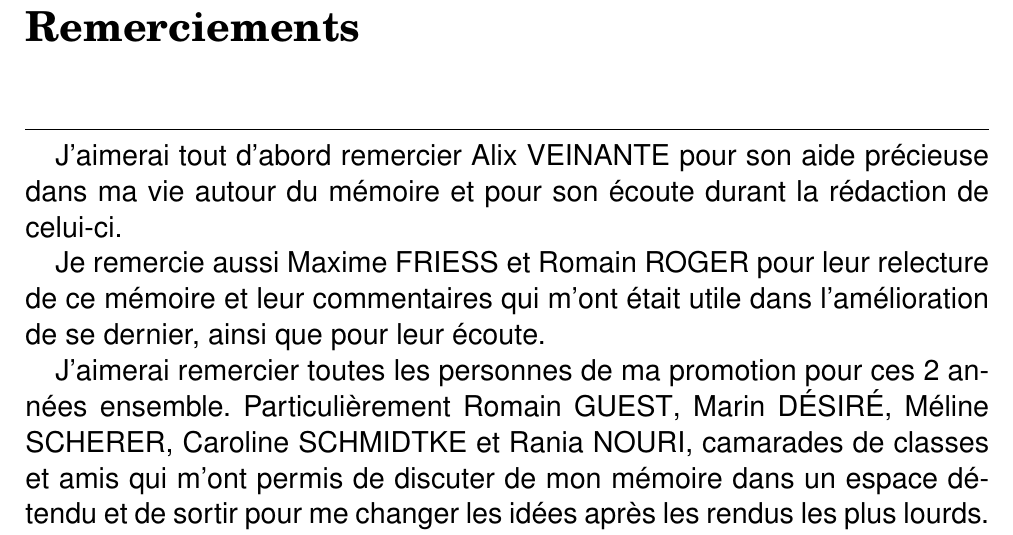
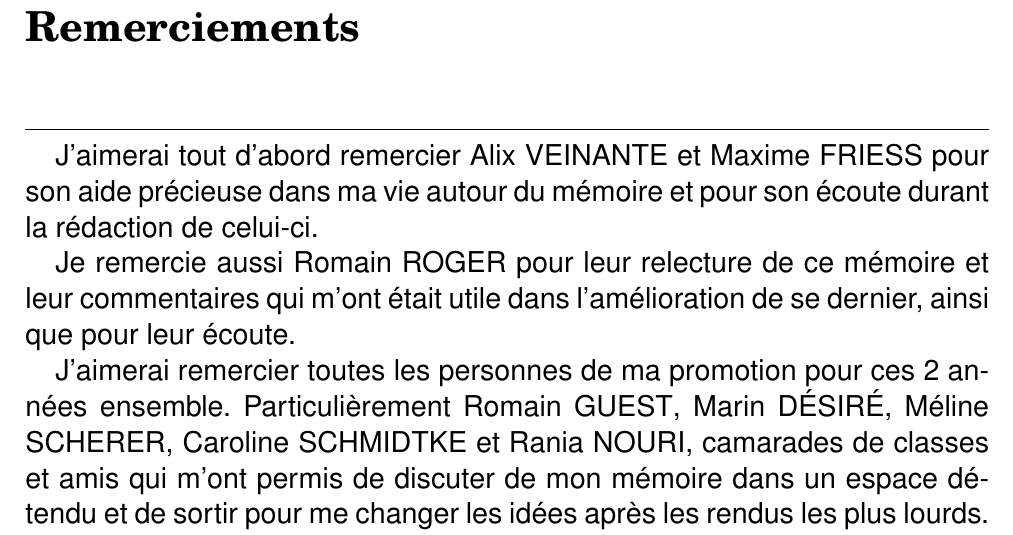
Before and after one commit to thibaultDumortier/memoire, a LaTeX thesis (memoire_ThibaultD.tex, which reads pages/remerciements.tex): part of page 3 of 87, cut so that both start at the same text. Compiled offline with pdfLaTeX.

Commit message:
modification finale

```diff
--- a/pages/remerciements.tex
+++ b/pages/remerciements.tex
@@ -1,10 +1,10 @@
 \unnumberedchapnoToc{Remerciements}
 \noindent\rule{\textwidth}{0.4pt}
 
-J'aimerai tout d'abord remercier {Alix VEINANTE} pour son aide précieuse dans ma vie autour du mémoire et pour son écoute durant la
+J'aimerai tout d'abord remercier {Alix VEINANTE} et {Maxime FRIESS} pour son aide précieuse dans ma vie autour du mémoire et pour son écoute durant la
 rédaction de celui-ci.
 
-Je remercie aussi {Maxime FRIESS} et {Romain ROGER} pour leur relecture de ce mémoire et leur commentaires qui m'ont était utile dans
+Je remercie aussi {Romain ROGER} pour leur relecture de ce mémoire et leur commentaires qui m'ont était utile dans
 l'amélioration de se dernier, ainsi que pour leur écoute.
 
 J'aimerai remercier toutes les personnes de ma promotion pour ces 2 années ensemble. Particulièrement {Romain GUEST}, {Marin DÉSIRÉ},
```
Also changed, not shown: 1 other file.
